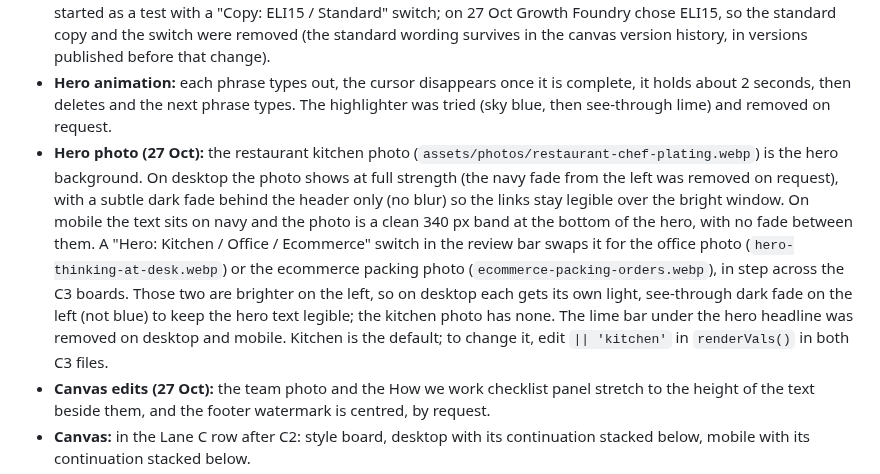
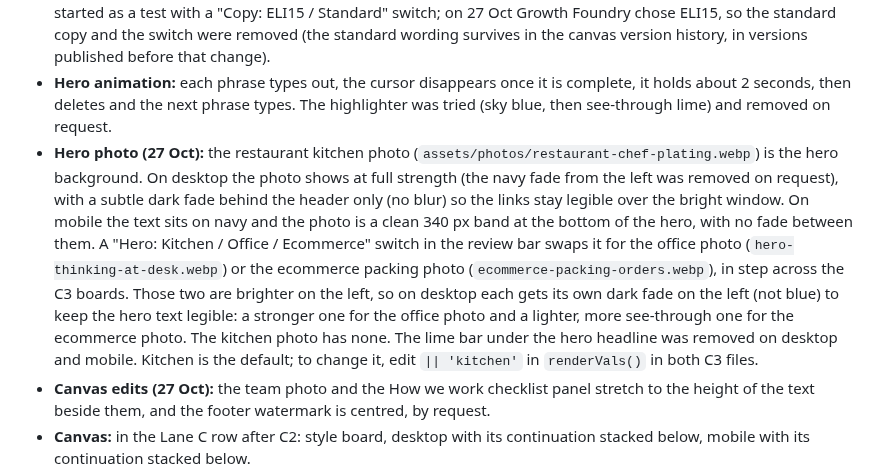
Before and after one commit to GrowthFoundryDigital/mission-website-design, a Markdown page: explorations/README.md, the part around the change. GitHub-like rendering.

Commit message:
Lane C3: restore the office hero fade; only the ecommerce fade is lighter
Co-Authored-By: Claude Opus 5.5 <noreply@anthropic.com>
Claude-Session: https://claude.ai/code/session_012q93XrfNfbaCMZx9XQwBaN

```diff
--- a/explorations/README.md
+++ b/explorations/README.md
@@ -107,7 +107,7 @@ A third version of Lane C, restyled to the style board Growth Foundry supplied (
 - **Look:** Plus Jakarta Sans throughout, headings 800 in one color with short lime or Mission blue accent bars. Midnight navy and ice blue sections in turns with white cards, 14 to 16 px radii. Navy hero with a full-bleed photo background and a typing headline (the monitor mockup and floating check cards were removed on 27 Oct). Case studies first: the construction photo with a "Real people. Real progress." caption, the other three stories as a thumbnail list with chevrons, and a navy "look like this?" card with the Schedule button. Sky-blue testimonial card, blue check-circle checklists, navy footer with a large MISSION watermark. Green (lime) buttons by default; logos stay Mission blue.
 - **ELI15 copy:** every heading, intro, card and FAQ answer is written in plain language a 15-year-old would follow, with no jargon and no new facts. Testimonials, names, the Schedule label, nav and legal lines are unchanged. It started as a test with a "Copy: ELI15 / Standard" switch; on 27 Oct Growth Foundry chose ELI15, so the standard copy and the switch were removed (the standard wording survives in the canvas version history, in versions published before that change).
 - **Hero animation:** each phrase types out, the cursor disappears once it is complete, it holds about 2 seconds, then deletes and the next phrase types. The highlighter was tried (sky blue, then see-through lime) and removed on request.
-- **Hero photo (27 Oct):** the restaurant kitchen photo (`assets/photos/restaurant-chef-plating.webp`) is the hero background. On desktop the photo shows at full strength (the navy fade from the left was removed on request), with a subtle dark fade behind the header only (no blur) so the links stay legible over the bright window. On mobile the text sits on navy and the photo is a clean 340 px band at the bottom of the hero, with no fade between them. A "Hero: Kitchen / Office / Ecommerce" switch in the review bar swaps it for the office photo (`hero-thinking-at-desk.webp`) or the ecommerce packing photo (`ecommerce-packing-orders.webp`), in step across the C3 boards. Those two are brighter on the left, so on desktop each gets its own light, see-through dark fade on the left (not blue) to keep the hero text legible; the kitchen photo has none. The lime bar under the hero headline was removed on desktop and mobile. Kitchen is the default; to change it, edit `|| 'kitchen'` in `renderVals()` in both C3 files.
+- **Hero photo (27 Oct):** the restaurant kitchen photo (`assets/photos/restaurant-chef-plating.webp`) is the hero background. On desktop the photo shows at full strength (the navy fade from the left was removed on request), with a subtle dark fade behind the header only (no blur) so the links stay legible over the bright window. On mobile the text sits on navy and the photo is a clean 340 px band at the bottom of the hero, with no fade between them. A "Hero: Kitchen / Office / Ecommerce" switch in the review bar swaps it for the office photo (`hero-thinking-at-desk.webp`) or the ecommerce packing photo (`ecommerce-packing-orders.webp`), in step across the C3 boards. Those two are brighter on the left, so on desktop each gets its own dark fade on the left (not blue) to keep the hero text legible: a stronger one for the office photo and a lighter, more see-through one for the ecommerce photo. The kitchen photo has none. The lime bar under the hero headline was removed on desktop and mobile. Kitchen is the default; to change it, edit `|| 'kitchen'` in `renderVals()` in both C3 files.
 - **Canvas edits (27 Oct):** the team photo and the How we work checklist panel stretch to the height of the text beside them, and the footer watermark is centred, by request.
 - **Canvas:** in the Lane C row after C2: style board, desktop with its continuation stacked below, mobile with its continuation stacked below.
 - **Heights, measured:** desktop 9,386, mobile 13,607 (the three-way Hero switch wraps the mobile review bar onto two lines).
```
